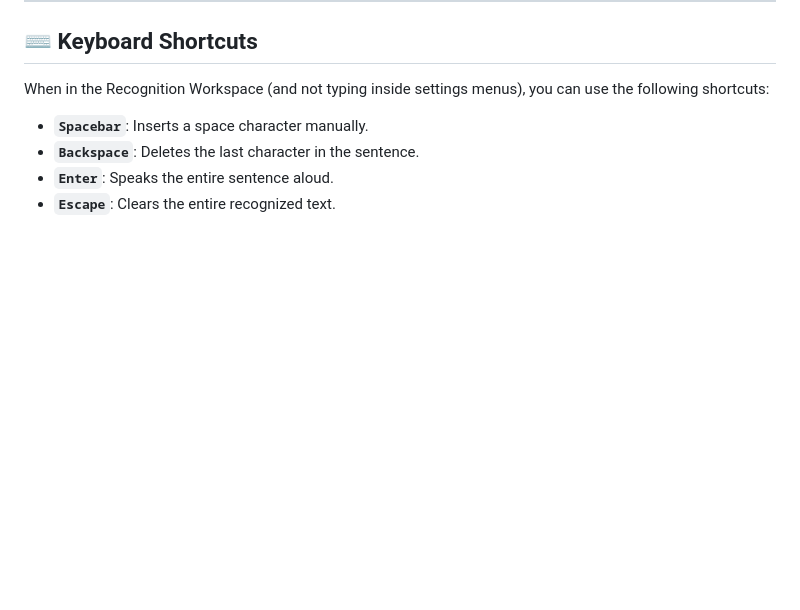
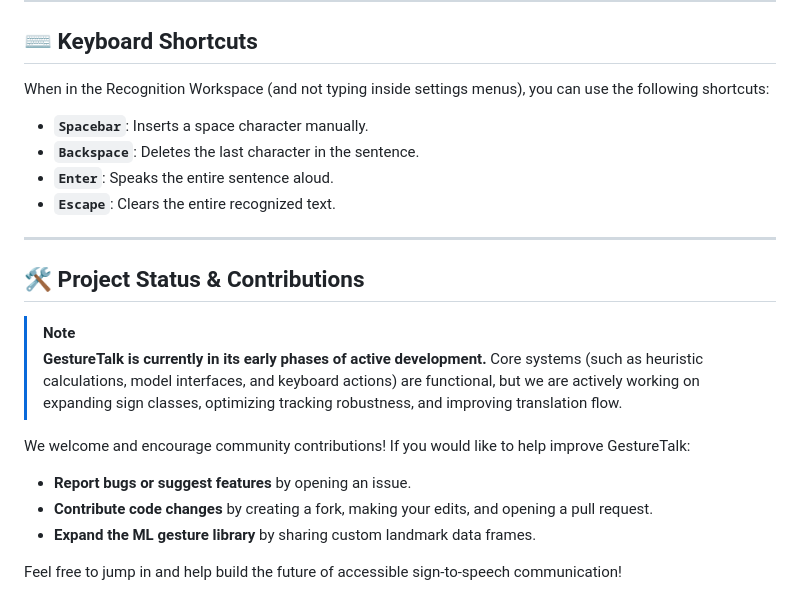
Before and after one commit to syed-ahmedabbas/GestureTalk, a Markdown page: README.md, the part around the change. GitHub-like rendering; blank space fills up the shorter version.

Commit message:
docs: add project status and contribution guide to README

```diff
--- a/README.md
+++ b/README.md
@@ -155,3 +155,18 @@ When in the Recognition Workspace (and not typing inside settings menus), you ca
 - **`Backspace`**: Deletes the last character in the sentence.
 - **`Enter`**: Speaks the entire sentence aloud.
 - **`Escape`**: Clears the entire recognized text.
+
+---
+
+## 🛠️ Project Status & Contributions
+
+> [!NOTE]
+> **GestureTalk is currently in its early phases of active development.**
+> Core systems (such as heuristic calculations, model interfaces, and keyboard actions) are functional, but we are actively working on expanding sign classes, optimizing tracking robustness, and improving translation flow.
+
+We welcome and encourage community contributions! If you would like to help improve GestureTalk:
+- **Report bugs or suggest features** by opening an issue.
+- **Contribute code changes** by creating a fork, making your edits, and opening a pull request.
+- **Expand the ML gesture library** by sharing custom landmark data frames.
+
+Feel free to jump in and help build the future of accessible sign-to-speech communication!
```
